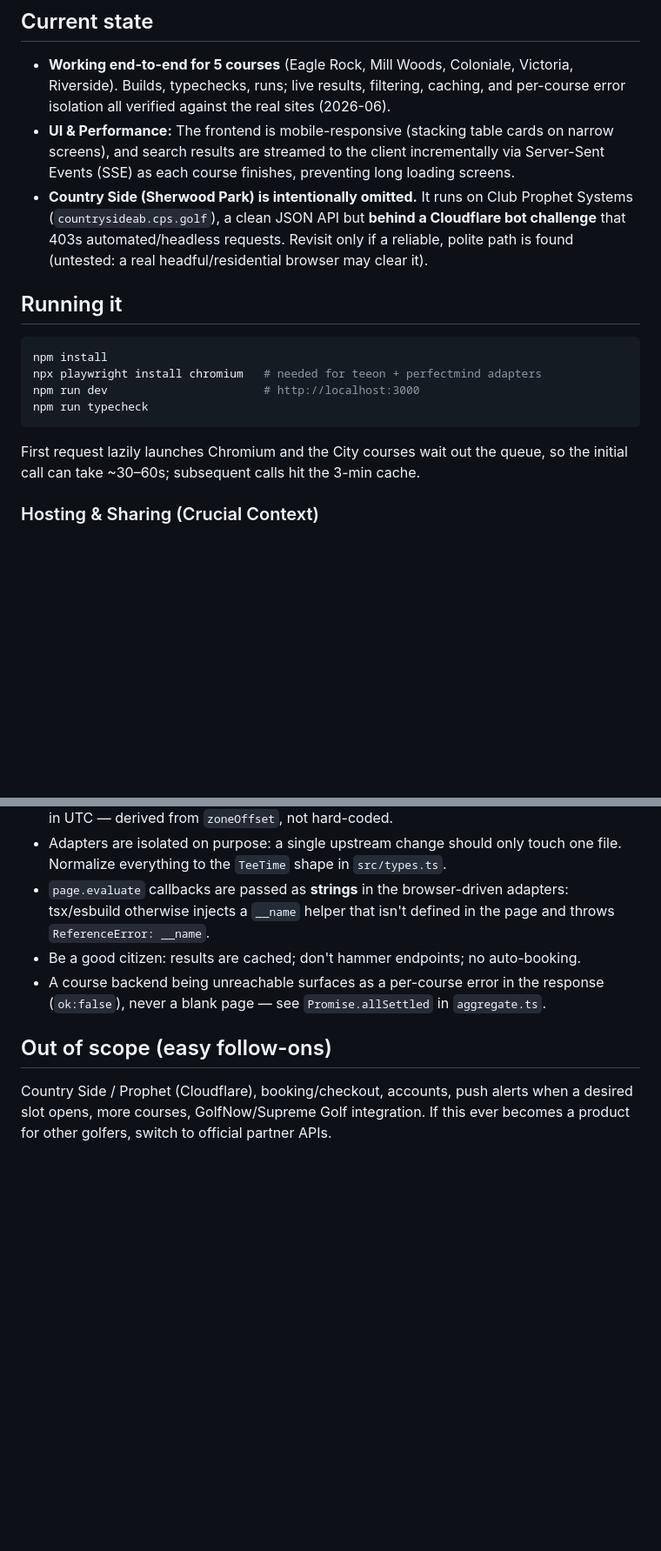
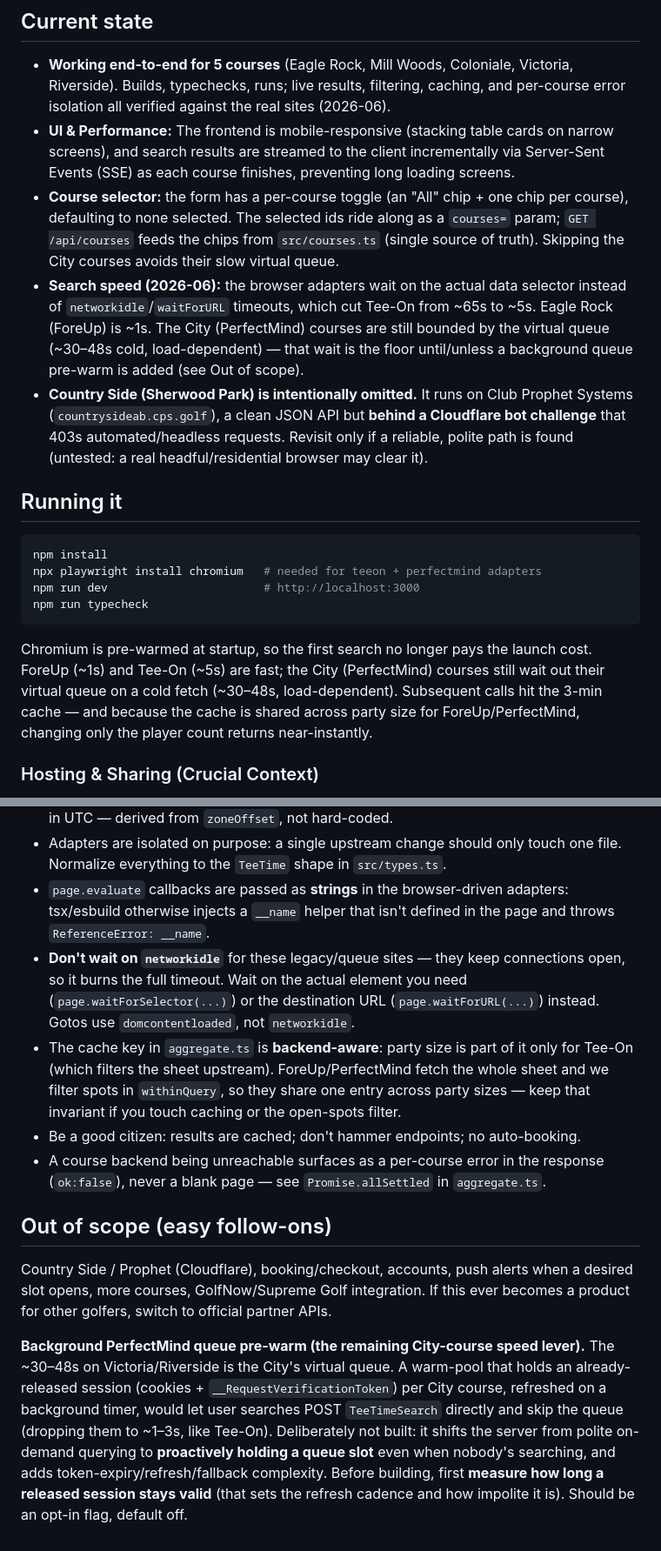
Before and after one commit to aadeshchahal/Golf-Check, a Markdown page: CLAUDE.md, 2 parts joined by grey strips. Shown at 87% size. Rendered like a GitHub page; blank space fills up the shorter version.

Commit message:
Docs: update CLAUDE.md for course selector + search-speed work
Reflect the recent changes: per-course selector + /api/courses, the
networkidle->selector wait fix (Tee-On ~65s -> ~5s), Chromium pre-warm,
resource blocking, and the backend-aware cache key shared across party
size. Refresh the stale "~30-60s first call" note and record the
background PerfectMind queue pre-warm as a documented follow-on.

Co-Authored-By: Claude Opus 4.8 <noreply@anthropic.com>

````diff
--- a/CLAUDE.md
+++ b/CLAUDE.md
@@ -64,6 +67,8 @@ lazy-singleton Chromium for the two browser-driven adapters).
   Riverside). Builds, typechecks, runs; live results, filtering, caching, and
   per-course error isolation all verified against the real sites (2026-06).
 - **UI & Performance:** The frontend is mobile-responsive (stacking table cards on narrow screens), and search results are streamed to the client incrementally via Server-Sent Events (SSE) as each course finishes, preventing long loading screens.
+- **Course selector:** the form has a per-course toggle (an "All" chip + one chip per course), defaulting to none selected. The selected ids ride along as a `courses=` param; `GET /api/courses` feeds the chips from `src/courses.ts` (single source of truth). Skipping the City courses avoids their slow virtual queue.
+- **Search speed (2026-06):** the browser adapters wait on the actual data selector instead of `networkidle`/`waitForURL` timeouts, which cut Tee-On from ~65s to ~5s. Eagle Rock (ForeUp) is ~1s. The City (PerfectMind) courses are still bounded by the virtual queue (~30–48s cold, load-dependent) — that wait is the floor until/unless a background queue pre-warm is added (see Out of scope).
 - **Country Side (Sherwood Park) is intentionally omitted.** It runs on Club Prophet
   Systems (`countrysideab.cps.golf`), a clean JSON API but **behind a Cloudflare bot
   challenge** that 403s automated/headless requests. Revisit only if a reliable,
@@ -78,8 +83,11 @@ npm run dev                       # http://localhost:3000
 npm run typecheck
 ```
 
-First request lazily launches Chromium and the City courses wait out the queue, so
-the initial call can take ~30–60s; subsequent calls hit the 3-min cache.
+Chromium is pre-warmed at startup, so the first search no longer pays the launch
+cost. ForeUp (~1s) and Tee-On (~5s) are fast; the City (PerfectMind) courses still
+wait out their virtual queue on a cold fetch (~30–48s, load-dependent). Subsequent
+calls hit the 3-min cache — and because the cache is shared across party size for
+ForeUp/PerfectMind, changing only the player count returns near-instantly.
 
 ### Hosting & Sharing (Crucial Context)
 We attempted to host this on Google Cloud Run and Vercel, but both failed. The golf courses (especially PerfectMind and Tee-On) use aggressive Cloudflare Bot Protection that instantly blocks known Datacenter IPs. Playwright also struggles with memory/bundle-size limits on serverless platforms.
@@ -105,6 +113,14 @@ sparse — those are real, not bugs.
 - `page.evaluate` callbacks are passed as **strings** in the browser-driven adapters:
   tsx/esbuild otherwise injects a `__name` helper that isn't defined in the page and
   throws `ReferenceError: __name`.
+- **Don't wait on `networkidle`** for these legacy/queue sites — they keep connections
+  open, so it burns the full timeout. Wait on the actual element you need
+  (`page.waitForSelector(...)`) or the destination URL (`page.waitForURL(...)`) instead.
+  Gotos use `domcontentloaded`, not `networkidle`.
+- The cache key in `aggregate.ts` is **backend-aware**: party size is part of it only
+  for Tee-On (which filters the sheet upstream). ForeUp/PerfectMind fetch the whole
+  sheet and we filter spots in `withinQuery`, so they share one entry across party
+  sizes — keep that invariant if you touch caching or the open-spots filter.
 - Be a good citizen: results are cached; don't hammer endpoints; no auto-booking.
 - A course backend being unreachable surfaces as a per-course error in the response
   (`ok:false`), never a blank page — see `Promise.allSettled` in `aggregate.ts`.
@@ -114,3 +130,13 @@ sparse — those are real, not bugs.
 Country Side / Prophet (Cloudflare), booking/checkout, accounts, push alerts when a
 desired slot opens, more courses, GolfNow/Supreme Golf integration. If this ever
 becomes a product for other golfers, switch to official partner APIs.
+
+**Background PerfectMind queue pre-warm (the remaining City-course speed lever).**
+The ~30–48s on Victoria/Riverside is the City's virtual queue. A warm-pool that holds
+an already-released session (cookies + `__RequestVerificationToken`) per City course,
+refreshed on a background timer, would let user searches POST `TeeTimeSearch` directly
+and skip the queue (dropping them to ~1–3s, like Tee-On). Deliberately not built: it
+shifts the server from polite on-demand querying to **proactively holding a queue slot**
+even when nobody's searching, and adds token-expiry/refresh/fallback complexity.
+Before building, first **measure how long a released session stays valid** (that sets
+the refresh cadence and how impolite it is). Should be an opt-in flag, default off.
````
Also changed, not shown: other parts of CLAUDE.md (+5 -2 lines).
